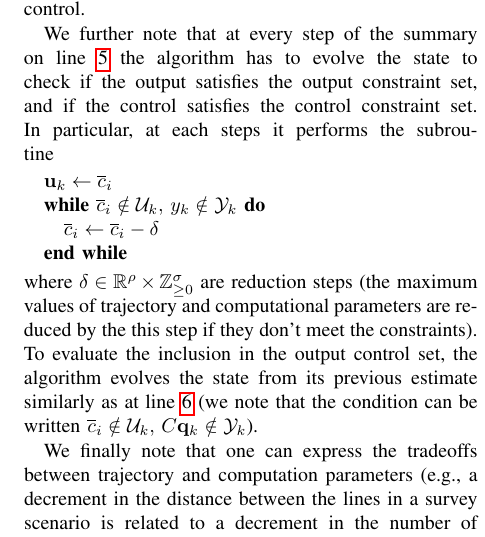
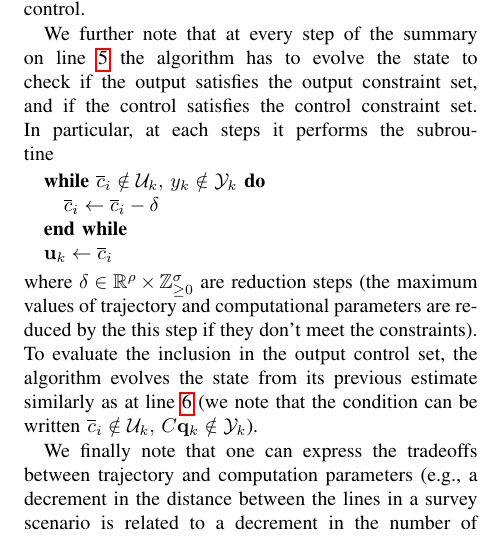
Before and after one commit to adamseew/energy-planning-paper, a LaTeX paper (icra-2021.tex): part of one column of page 7 of 12, cut so that both start at the same text. Compiled offline with pdfLaTeX.

Commit message:
preparing the new (complete algorithm) simulation

```diff
--- a/icra-2021.tex
+++ b/icra-2021.tex
@@ -961,10 +961,10 @@ We note from Lemma~\ref{lem:eqv} that the expression in Equation~(\ref{eq:cost})
 
 We further note that at every step of the summary on line~\ref{alg:mpc} the algorithm has to evolve the state to check if the output satisfies the output constraint set, and if the control satisfies the control constraint set. In particular, at each steps it performs the subroutine
 \begin{algorithmic}
-  \STATE $\mathbf{u}_k\gets\overline{c}_i$
   \WHILE{$\overline{c}_i\notin\mathcal{U}_k,\, y_k\notin\mathcal{Y}_k$}\label{alg2:while}
     \STATE $\overline{c}_i\gets\overline{c}_i-\delta$
   \ENDWHILE
+  \STATE $\mathbf{u}_k\gets\overline{c}_i$
 \end{algorithmic}
 where $\delta\in\mathbb{R}^\rho\times\mathbb{Z}_{\geq 0}^\sigma$ are reduction steps (the maximum values of trajectory and computational parameters are reduced by the this step if they don't meet the constraints). To evaluate the inclusion in the output control set, the algorithm evolves the state from its previous estimate similarly as at line~\ref{alg:evolution} (we note that the condition can be written $\overline{c}_i\notin\mathcal{U}_k,\, C\mathbf{q}_k\notin\mathcal{Y}_k$).
 
```
Also changed, not shown: 4 other files.
